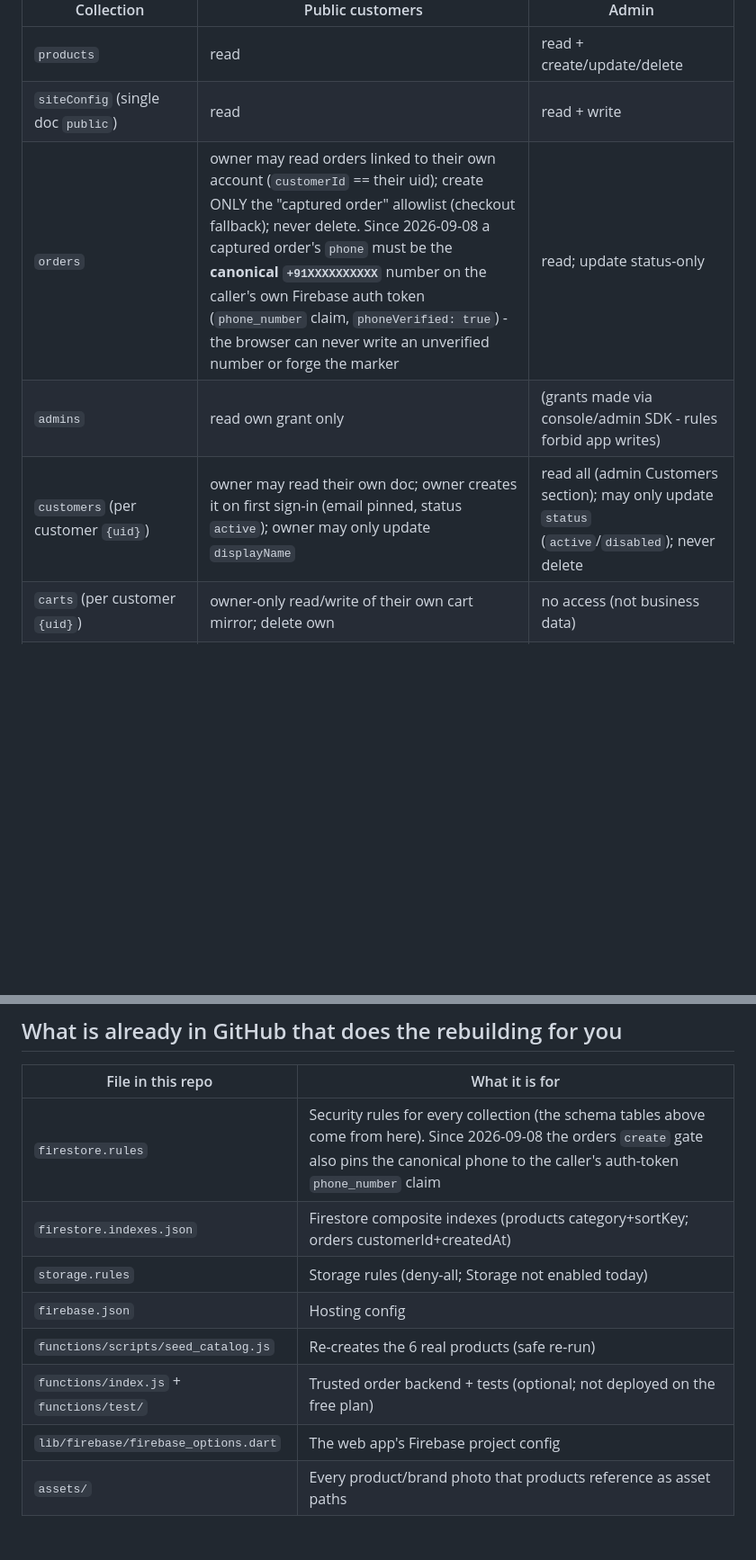
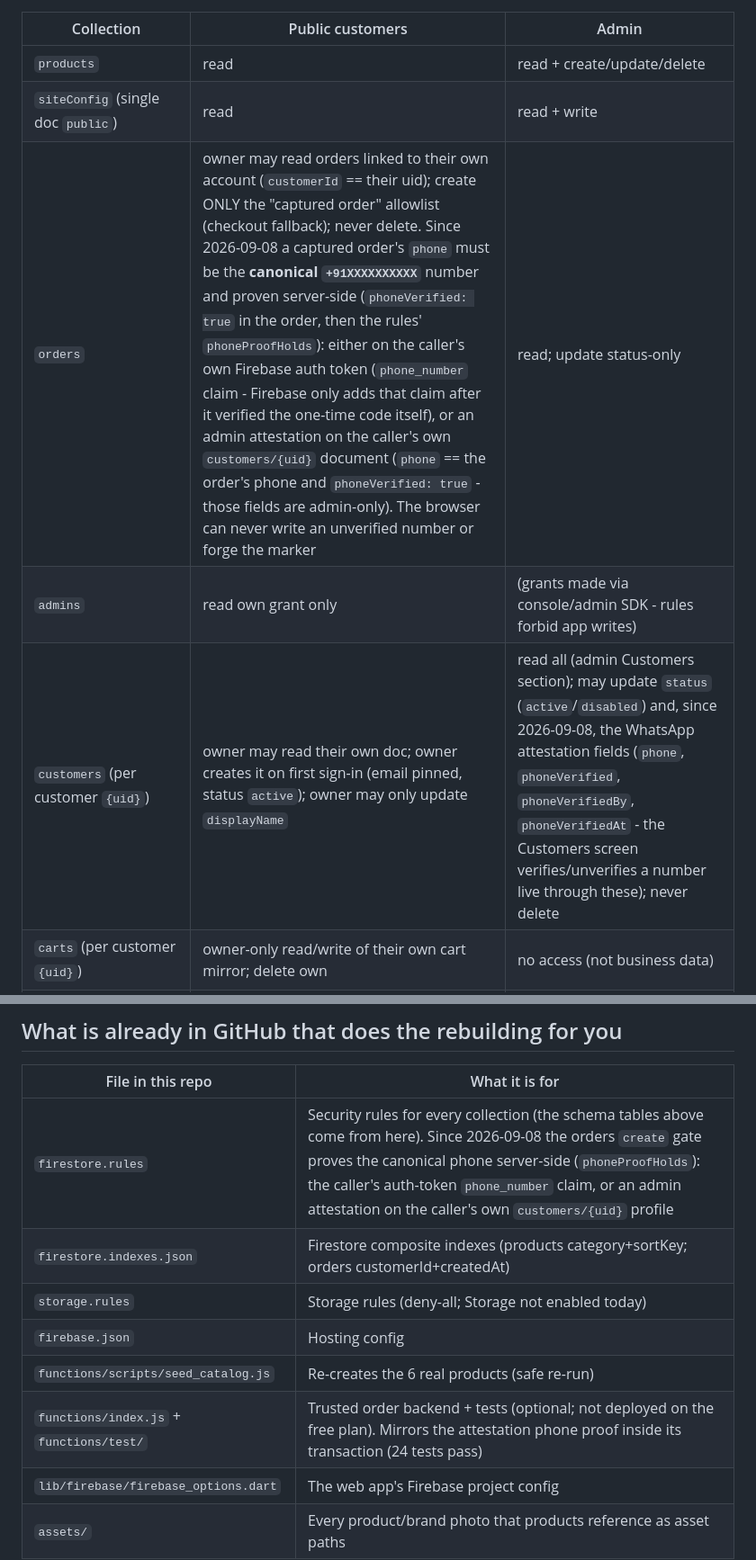
Before and after one commit to chiranjit-chakma/mycosix-web, a Markdown page: FIREBASE_REFERENCE.md, 2 parts joined by grey strips. Shown at 90% size. GitHub-like rendering; blank space fills up the shorter version.

Commit message:
Update FIREBASE_REFERENCE.md: attestation proof, admin session split
Co-Authored-By: Claude Opus 5 <noreply@anthropic.com>

```diff
--- a/FIREBASE_REFERENCE.md
+++ b/FIREBASE_REFERENCE.md
@@ -57,9 +57,9 @@ with: `firebase deploy --only firestore:rules --project mycosix`
 | --- | --- | --- |
 | `products` | read | read + create/update/delete |
 | `siteConfig` (single doc `public`) | read | read + write |
-| `orders` | owner may read orders linked to their own account (`customerId` == their uid); create ONLY the "captured order" allowlist (checkout fallback); never delete. Since 2026-09-08 a captured order's `phone` must be the **canonical `+91XXXXXXXXXX`** number on the caller's own Firebase auth token (`phone_number` claim, `phoneVerified: true`) - the browser can never write an unverified number or forge the marker | read; update status-only |
+| `orders` | owner may read orders linked to their own account (`customerId` == their uid); create ONLY the "captured order" allowlist (checkout fallback); never delete. Since 2026-09-08 a captured order's `phone` must be the **canonical `+91XXXXXXXXXX`** number and proven server-side (`phoneVerified: true` in the order, then the rules' `phoneProofHolds`): either on the caller's own Firebase auth token (`phone_number` claim - Firebase only adds that claim after it verified the one-time code itself), or an admin attestation on the caller's own `customers/{uid}` document (`phone` == the order's phone and `phoneVerified: true` - those fields are admin-only). The browser can never write an unverified number or forge the marker | read; update status-only |
 | `admins` | read own grant only | (grants made via console/admin SDK - rules forbid app writes) |
-| `customers` (per customer `{uid}`) | owner may read their own doc; owner creates it on first sign-in (email pinned, status `active`); owner may only update `displayName` | read all (admin Customers section); may only update `status` (`active`/`disabled`); never delete |
+| `customers` (per customer `{uid}`) | owner may read their own doc; owner creates it on first sign-in (email pinned, status `active`); owner may only update `displayName` | read all (admin Customers section); may update `status` (`active`/`disabled`) and, since 2026-09-08, the WhatsApp attestation fields (`phone`, `phoneVerified`, `phoneVerifiedBy`, `phoneVerifiedAt` - the Customers screen verifies/unverifies a number live through these); never delete |
 | `carts` (per customer `{uid}`) | owner-only read/write of their own cart mirror; delete own | no access (not business data) |
 | `wishlists` (per customer `{uid}`) | owner-only read/write of their own saved-product list (bounded, 120 ids max); delete own | no access (not business data) |
 | `team`, `content` | no | admin only (currently unused - future editorial) |
@@ -190,12 +190,12 @@ the owner - the account already existed).
 
 | File in this repo | What it is for |
 | --- | --- |
-| `firestore.rules` | Security rules for every collection (the schema tables above come from here). Since 2026-09-08 the orders `create` gate also pins the canonical phone to the caller's auth-token `phone_number` claim |
+| `firestore.rules` | Security rules for every collection (the schema tables above come from here). Since 2026-09-08 the orders `create` gate proves the canonical phone server-side (`phoneProofHolds`): the caller's auth-token `phone_number` claim, or an admin attestation on the caller's own `customers/{uid}` profile |
 | `firestore.indexes.json` | Firestore composite indexes (products category+sortKey; orders customerId+createdAt) |
 | `storage.rules` | Storage rules (deny-all; Storage not enabled today) |
 | `firebase.json` | Hosting config |
 | `functions/scripts/seed_catalog.js` | Re-creates the 6 real products (safe re-run) |
-| `functions/index.js` + `functions/test/` | Trusted order backend + tests (optional; not deployed on the free plan) |
+| `functions/index.js` + `functions/test/` | Trusted order backend + tests (optional; not deployed on the free plan). Mirrors the attestation phone proof inside its transaction (24 tests pass) |
 | `lib/firebase/firebase_options.dart` | The web app's Firebase project config |
 | `assets/` | Every product/brand photo that products reference as asset paths |
 
```
Also changed, not shown: other parts of FIREBASE_REFERENCE.md (+1 -1 lines).
